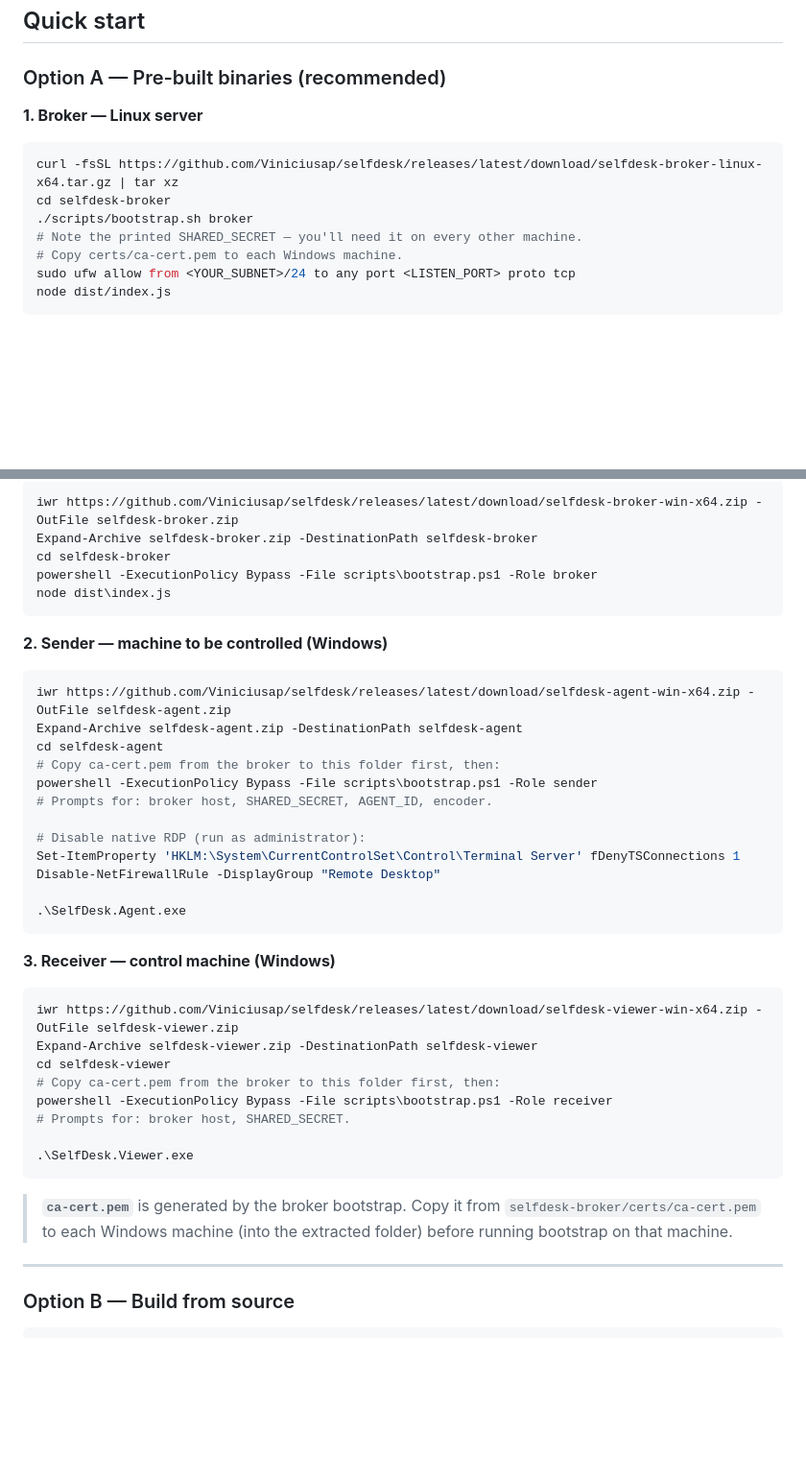
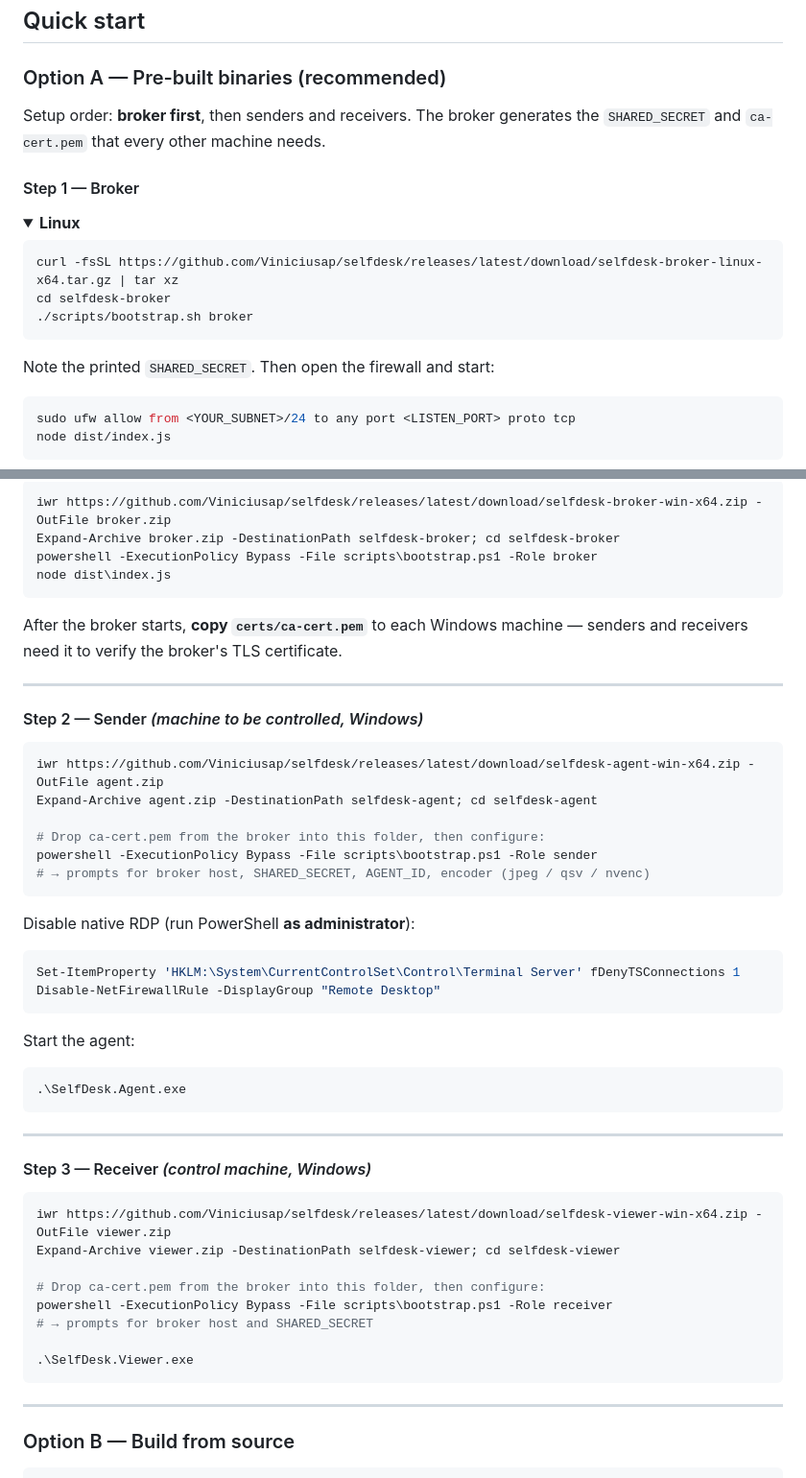
Before and after one commit to Viniciusap/selfdesk, a Markdown page: README.md, 2 parts joined by grey strips. Shown at 96% size. Rendered like a GitHub page; folded sections open; blank space fills up the shorter version.

Commit message:
docs: reorganiza Quick start — numeração clara, collapsible broker Linux/Windows, fluxo explícito

````diff
--- a/README.md
+++ b/README.md
@@ -133,14 +133,22 @@ Found a vulnerability? Please report it responsibly via a [private issue](https:
 
 ### Option A — Pre-built binaries (recommended)
 
-**1. Broker — Linux server**
+Setup order: **broker first**, then senders and receivers. The broker generates the `SHARED_SECRET` and `ca-cert.pem` that every other machine needs.
+
+#### Step 1 — Broker
+
+<details open>
+<summary><b>Linux</b></summary>
 
 ```bash
 curl -fsSL https://github.com/Viniciusap/selfdesk/releases/latest/download/selfdesk-broker-linux-x64.tar.gz | tar xz
 cd selfdesk-broker
 ./scripts/bootstrap.sh broker
-# Note the printed SHARED_SECRET — you'll need it on every other machine.
-# Copy certs/ca-cert.pem to each Windows machine.
+```
+
+Note the printed `SHARED_SECRET`. Then open the firewall and start:
+
+```bash
 sudo ufw allow from <YOUR_SUBNET>/24 to any port <LISTEN_PORT> proto tcp
 node dist/index.js
 ```
@@ -149,43 +160,55 @@ node dist/index.js
 
 ```powershell
-iwr https://github.com/Viniciusap/selfdesk/releases/latest/download/selfdesk-broker-win-x64.zip -OutFile selfdesk-broker.zip
-Expand-Archive selfdesk-broker.zip -DestinationPath selfdesk-broker
-cd selfdesk-broker
+iwr https://github.com/Viniciusap/selfdesk/releases/latest/download/selfdesk-broker-win-x64.zip -OutFile broker.zip
+Expand-Archive broker.zip -DestinationPath selfdesk-broker; cd selfdesk-broker
 powershell -ExecutionPolicy Bypass -File scripts\bootstrap.ps1 -Role broker
 node dist\index.js
 ```
 
-**2. Sender — machine to be controlled (Windows)**
+</details>
+
+After the broker starts, **copy `certs/ca-cert.pem`** to each Windows machine — senders and receivers need it to verify the broker's TLS certificate.
+
+---
+
+#### Step 2 — Sender *(machine to be controlled, Windows)*
 
 ```powershell
-iwr https://github.com/Viniciusap/selfdesk/releases/latest/download/selfdesk-agent-win-x64.zip -OutFile selfdesk-agent.zip
-Expand-Archive selfdesk-agent.zip -DestinationPath selfdesk-agent
-cd selfdesk-agent
-# Copy ca-cert.pem from the broker to this folder first, then:
+iwr https://github.com/Viniciusap/selfdesk/releases/latest/download/selfdesk-agent-win-x64.zip -OutFile agent.zip
+Expand-Archive agent.zip -DestinationPath selfdesk-agent; cd selfdesk-agent
+
+# Drop ca-cert.pem from the broker into this folder, then configure:
 powershell -ExecutionPolicy Bypass -File scripts\bootstrap.ps1 -Role sender
-# Prompts for: broker host, SHARED_SECRET, AGENT_ID, encoder.
+# → prompts for broker host, SHARED_SECRET, AGENT_ID, encoder (jpeg / qsv / nvenc)
+```
 
-# Disable native RDP (run as administrator):
+Disable native RDP (run PowerShell **as administrator**):
+
+```powershell
 Set-ItemProperty 'HKLM:\System\CurrentControlSet\Control\Terminal Server' fDenyTSConnections 1
 Disable-NetFirewallRule -DisplayGroup "Remote Desktop"
+```
 
+Start the agent:
+
+```powershell
 .\SelfDesk.Agent.exe
 ```
 
-**3. Receiver — control machine (Windows)**
+---
+
+#### Step 3 — Receiver *(control machine, Windows)*
 
 ```powershell
-iwr https://github.com/Viniciusap/selfdesk/releases/latest/download/selfdesk-viewer-win-x64.zip -OutFile selfdesk-viewer.zip
-Expand-Archive selfdesk-viewer.zip -DestinationPath selfdesk-viewer
-cd selfdesk-viewer
-# Copy ca-cert.pem from the broker to this folder first, then:
+iwr https://github.com/Viniciusap/selfdesk/releases/latest/download/selfdesk-viewer-win-x64.zip -OutFile viewer.zip
+Expand-Archive viewer.zip -DestinationPath selfdesk-viewer; cd selfdesk-viewer
+
+# Drop ca-cert.pem from the broker into this folder, then configure:
 powershell -ExecutionPolicy Bypass -File scripts\bootstrap.ps1 -Role receiver
-# Prompts for: broker host, SHARED_SECRET.
+# → prompts for broker host and SHARED_SECRET
 
 .\SelfDesk.Viewer.exe
 ```
-
-> **`ca-cert.pem`** is generated by the broker bootstrap. Copy it from `selfdesk-broker/certs/ca-cert.pem` to each Windows machine (into the extracted folder) before running bootstrap on that machine.
 
 ---
 
````
Also changed, not shown: other parts of README.md (+4 -1 lines).
